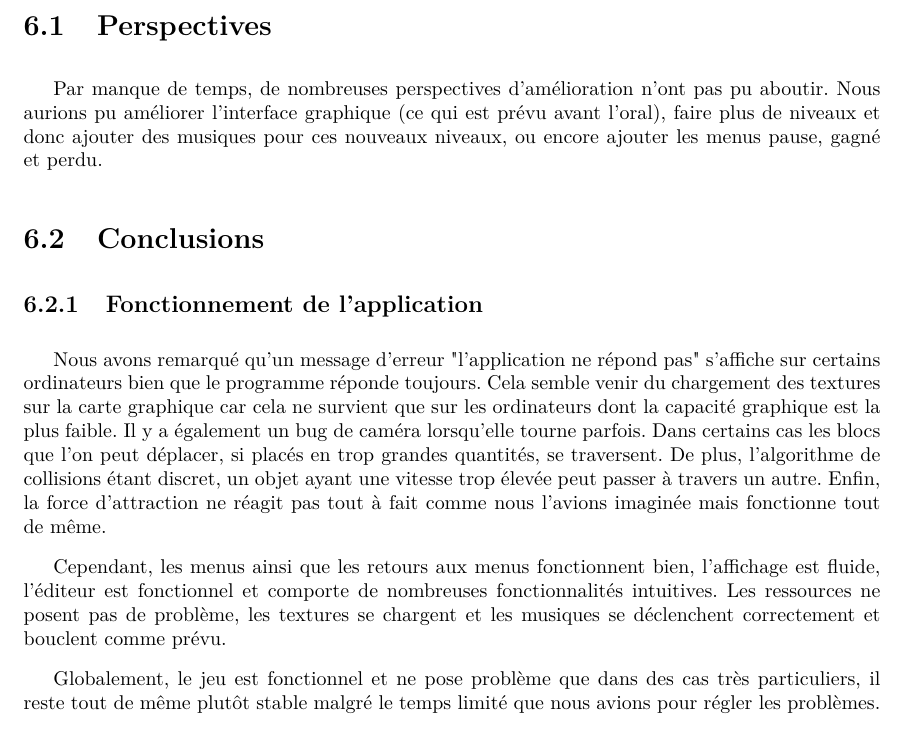
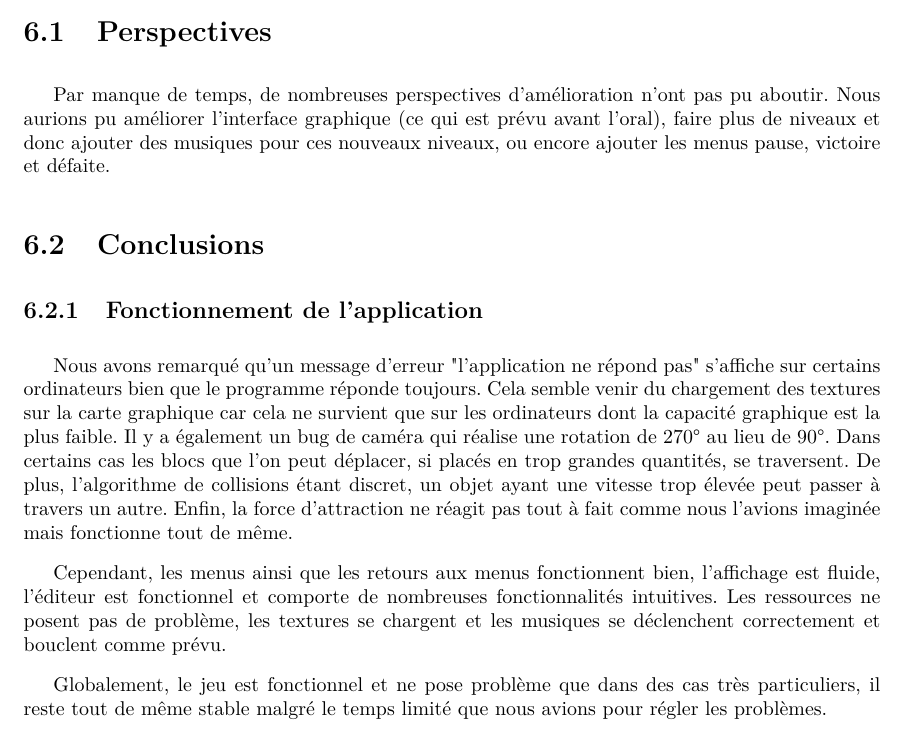
Before and after one commit to jlamur/projet-cmi, a LaTeX document (docs/rapports/rapport-final/rapport.tex, which reads docs/rapports/rapport-final/parts/conclu.tex): part of page 21 of 23, cut so that both start at the same text. Compiled offline with pdfLaTeX; a LaTeX package or settings file that is missing is left out.

Commit message:
Correction conclusion

```diff
--- a/docs/rapports/rapport-final/parts/conclu.tex
+++ b/docs/rapports/rapport-final/parts/conclu.tex
@@ -1,13 +1,13 @@
 \chapter{Conclusion}
 	\section{Perspectives}
-		Par manque de temps, de nombreuses perspectives d'amélioration n'ont pas pu aboutir. Nous aurions pu améliorer l'interface graphique (ce qui est prévu avant l'oral), faire plus de niveaux et donc ajouter des musiques pour ces nouveaux niveaux, ou encore ajouter les menus pause, gagné et perdu.
+		Par manque de temps, de nombreuses perspectives d'amélioration n'ont pas pu aboutir. Nous aurions pu améliorer l'interface graphique (ce qui est prévu avant l'oral), faire plus de niveaux et donc ajouter des musiques pour ces nouveaux niveaux, ou encore ajouter les menus pause, victoire et défaite.
 	\section{Conclusions}
 		\subsection{Fonctionnement de l'application}
-			Nous avons remarqué qu'un message d'erreur "l'application ne répond pas" s'affiche sur certains ordinateurs bien que le programme réponde toujours. Cela semble venir du chargement des textures sur la carte graphique car cela ne survient que sur les ordinateurs dont la capacité graphique est la plus faible. Il y a également un bug de caméra lorsqu'elle tourne parfois. Dans certains cas les blocs que l'on peut déplacer, si placés en trop grandes quantités, se traversent. De plus, l'algorithme de collisions étant discret, un objet ayant une vitesse trop élevée peut passer à travers un autre. Enfin, la force d'attraction ne réagit pas tout à fait comme nous l'avions imaginée mais fonctionne tout de même.
+			Nous avons remarqué qu'un message d'erreur "l'application ne répond pas" s'affiche sur certains ordinateurs bien que le programme réponde toujours. Cela semble venir du chargement des textures sur la carte graphique car cela ne survient que sur les ordinateurs dont la capacité graphique est la plus faible. Il y a également un bug de caméra qui réalise une rotation de 270° au lieu de 90°. Dans certains cas les blocs que l'on peut déplacer, si placés en trop grandes quantités, se traversent. De plus, l'algorithme de collisions étant discret, un objet ayant une vitesse trop élevée peut passer à travers un autre. Enfin, la force d'attraction ne réagit pas tout à fait comme nous l'avions imaginée mais fonctionne tout de même.
 
 			Cependant, les menus ainsi que les retours aux menus fonctionnent bien, l'affichage est fluide, l'éditeur est fonctionnel et comporte de nombreuses fonctionnalités intuitives. Les ressources ne posent pas de problème, les textures se chargent et les musiques se déclenchent correctement et bouclent comme prévu.
 
-			Globalement, le jeu est fonctionnel et ne pose problème que dans des cas très particuliers, il reste tout de même plutôt stable malgré le temps limité que nous avions pour régler les problèmes.
+			Globalement, le jeu est fonctionnel et ne pose problème que dans des cas très particuliers, il reste tout de même stable malgré le temps limité que nous avions pour régler les problèmes.
 
 		\subsection{Fonctionnement du groupe de travail}
 			Le principal problème du groupe fut le sens des priorités. Nous nous sommes attardés sur des détails avant que le tout soit fonctionnel, ce qui a perturbé notre gestion du temps. Malgré cela, nous avons réussi à nous organiser pour gagner en efficacité en partageant les tâches les plus chronophages. Le fait de refaire fréquemment le diagramme de Gantt nous a permis de rattraper en partie le retard que nous avions pris. Au niveau de la communication, nous n'avons eu aucun problème car nous nous retrouvions très souvent sur Skype ainsi qu'à l'université afin de discuter de tout problème et optimiser nos chances de trouver rapidement une solution.
```
